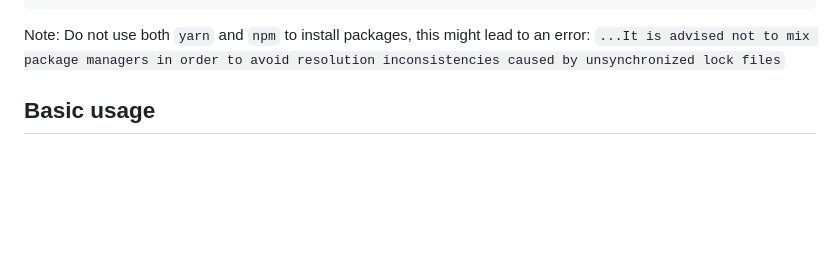
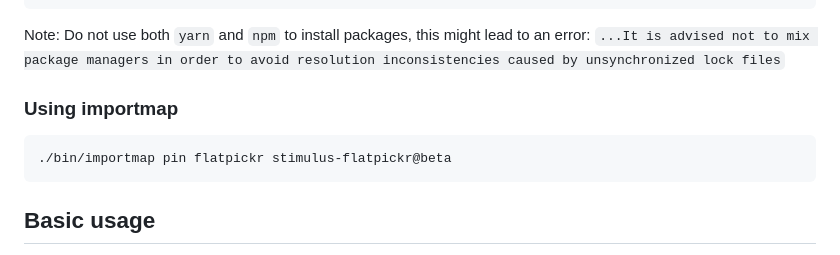
Before and after one commit to adrienpoly/stimulus-flatpickr, a Markdown page: readme.md, the part around the change. Rendered like a GitHub page; blank space fills up the shorter version.

Commit message:
Adds importmap installation guide under install section (#113)
* Adds importmap usage section under installation

* Adds missing compatability for @hotwired/stimulus package

````diff
--- a/readme.md
+++ b/readme.md
@@ -79,6 +79,12 @@ npm i flatpickr
 npm i stimulus-flatpickr
 ```
 Note: Do not use both `yarn` and `npm` to install packages, this might lead to an error: `...It is advised not to mix package managers in order to avoid resolution inconsistencies caused by unsynchronized lock files`
+
+### Using importmap
+
+```bash
+./bin/importmap pin flatpickr stimulus-flatpickr@beta
+```
 
 ## Basic usage
 
````
